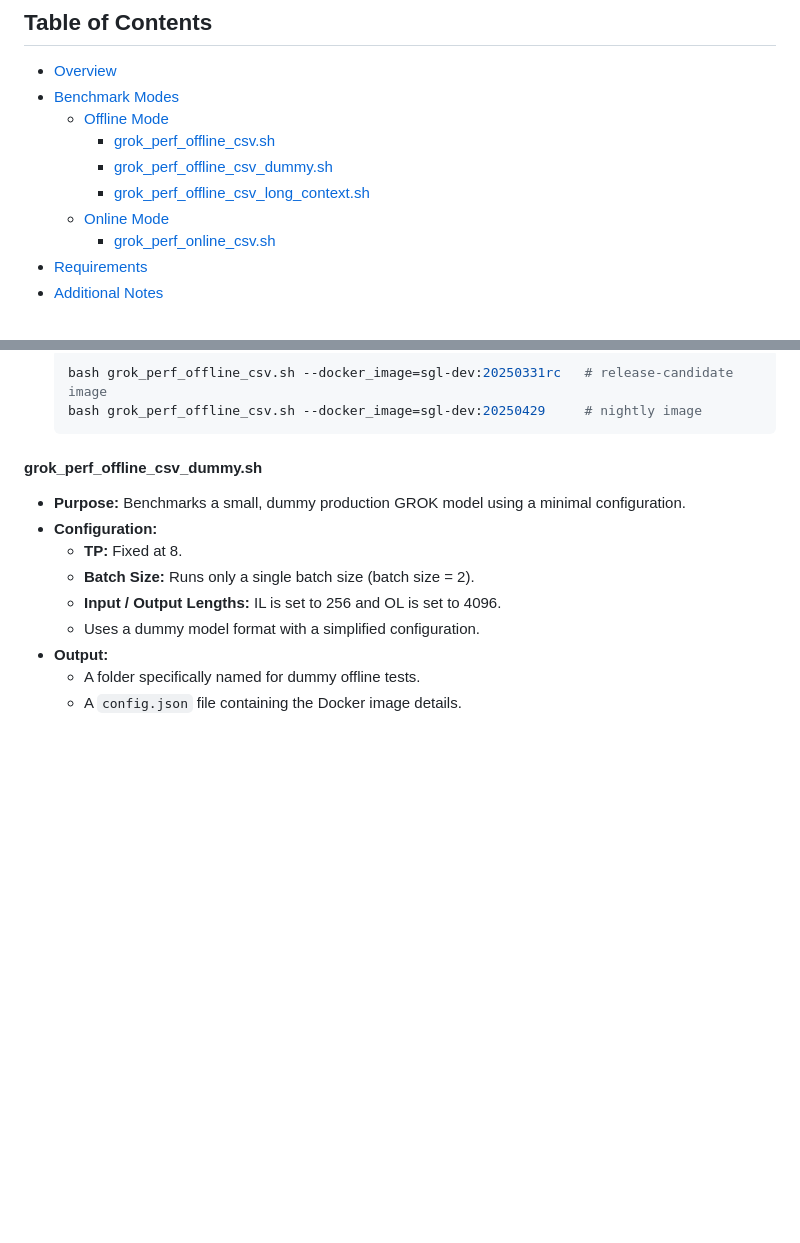
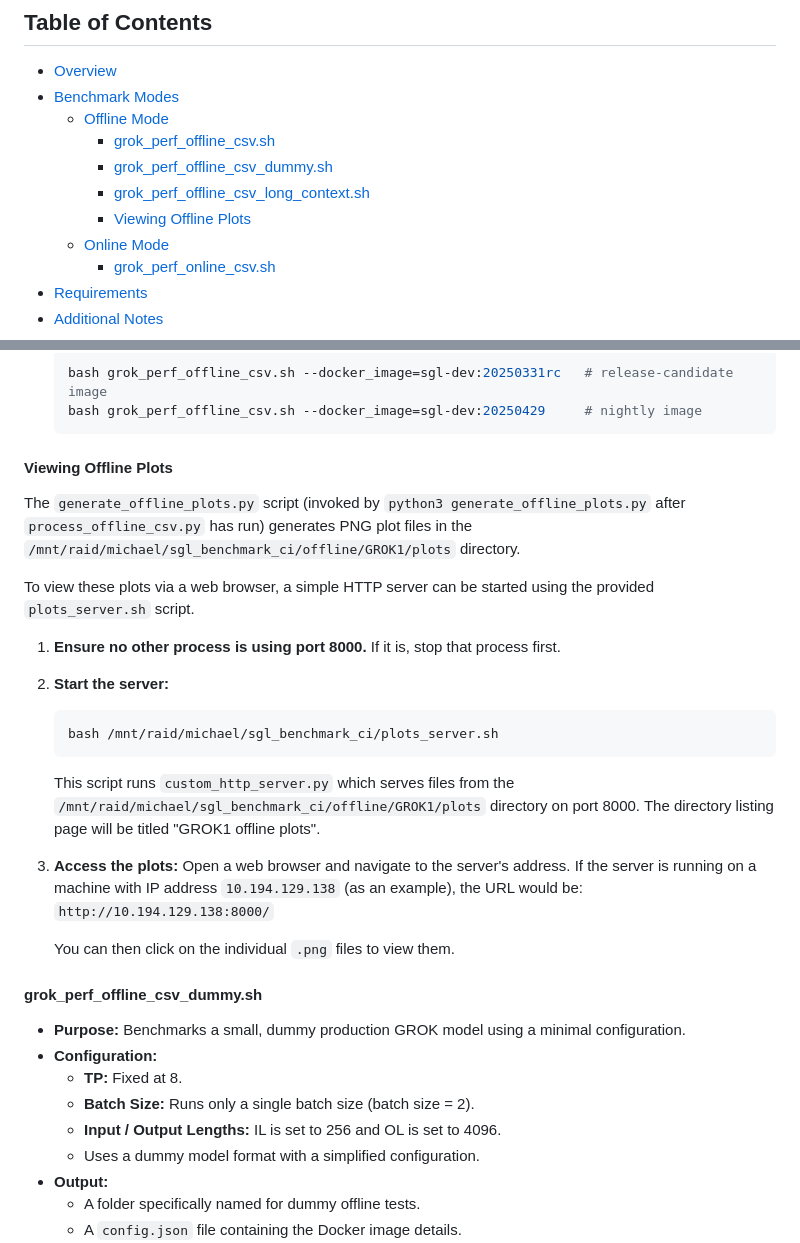
Before and after one commit to michael-amd/sglang-ci, a Markdown page: README.md, 2 parts joined by grey strips. Rendered like a GitHub page; blank space fills up the shorter version.

Commit message:
Add section for viewing offline plots in README
- Introduced a new section detailing how to view offline plots generated by the `generate_offline_plots.py` script.
- Included instructions for starting a simple HTTP server using `plots_server.sh` to serve the plot files.
- Provided example steps for accessing the plots via a web browser.

````diff
--- a/README.md
+++ b/README.md
@@ -12,6 +12,7 @@ This repository contains a collection of benchmarking scripts designed for SGL p
     - [grok_perf_offline_csv.sh](#grok_perf_offline_csvsh)
     - [grok_perf_offline_csv_dummy.sh](#grok_perf_offline_csv_dummysh)
     - [grok_perf_offline_csv_long_context.sh](#grok_perf_offline_csv_long_contextsh)
+    - [Viewing Offline Plots](#viewing-offline-plots)
   - [Online Mode](#online-mode)
     - [grok_perf_online_csv.sh](#grok_perf_online_csvsh)
 - [Requirements](#requirements)
@@ -54,7 +55,24 @@ Offline mode benchmarks are executed without real-time interaction, measuring mo
   bash grok_perf_offline_csv.sh --docker_image=sgl-dev:20250429     # nightly image
   ```
 
+#### Viewing Offline Plots
 
+The `generate_offline_plots.py` script (invoked by `python3 generate_offline_plots.py` after `process_offline_csv.py` has run) generates PNG plot files in the `/mnt/raid/michael/sgl_benchmark_ci/offline/GROK1/plots` directory.
+
+To view these plots via a web browser, a simple HTTP server can be started using the provided `plots_server.sh` script.
+
+1.  **Ensure no other process is using port 8000.** If it is, stop that process first.
+2.  **Start the server:**
+    ```bash
+    bash /mnt/raid/michael/sgl_benchmark_ci/plots_server.sh
+    ```
+    This script runs `custom_http_server.py` which serves files from the `/mnt/raid/michael/sgl_benchmark_ci/offline/GROK1/plots` directory on port 8000. The directory listing page will be titled "GROK1 offline plots".
+
+3.  **Access the plots:**
+    Open a web browser and navigate to the server's address. If the server is running on a machine with IP address `10.194.129.138` (as an example), the URL would be:
+    `http://10.194.129.138:8000/`
+
+    You can then click on the individual `.png` files to view them.
 
 #### grok_perf_offline_csv_dummy.sh
 - **Purpose:** Benchmarks a small, dummy production GROK model using a minimal configuration.
````
